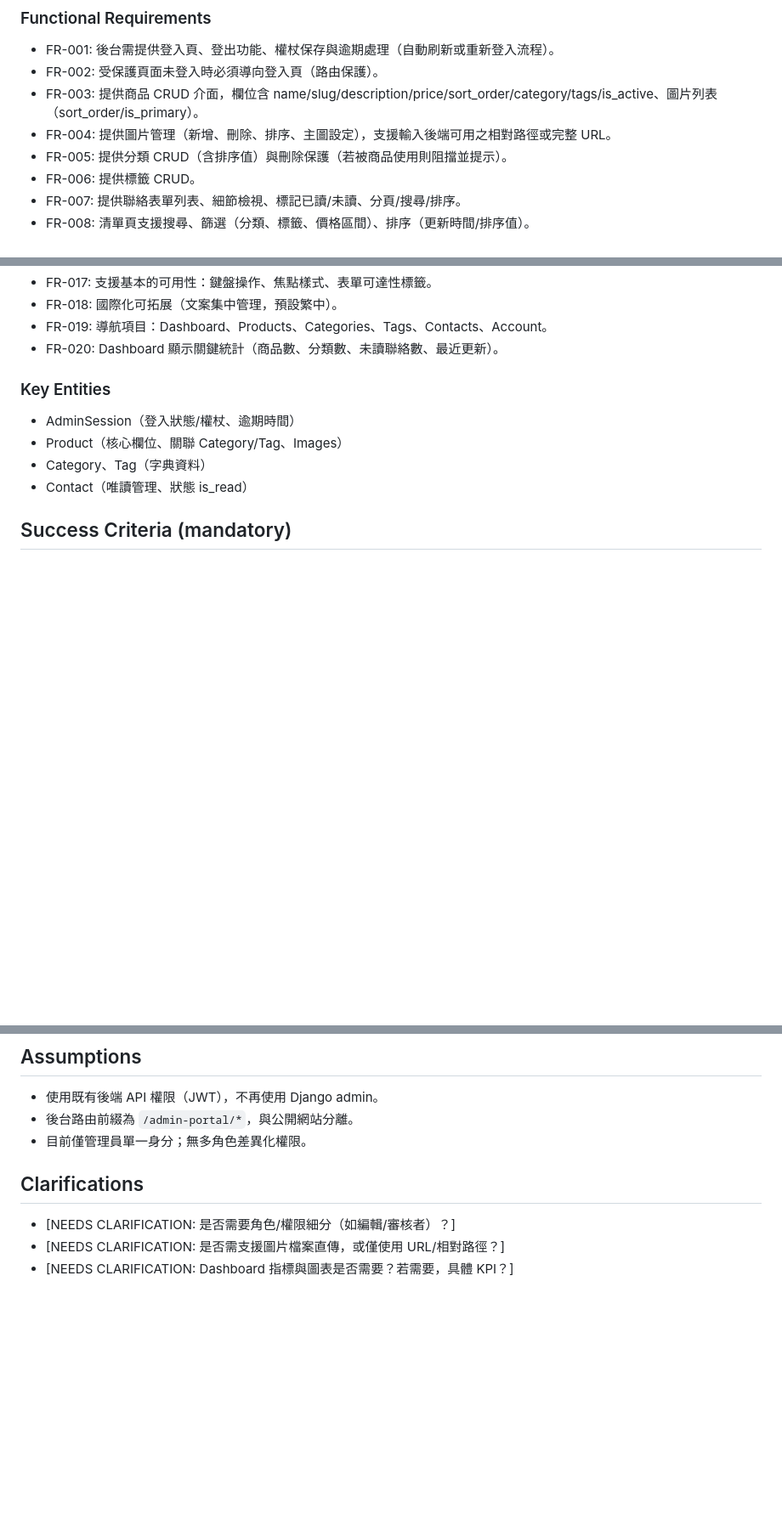
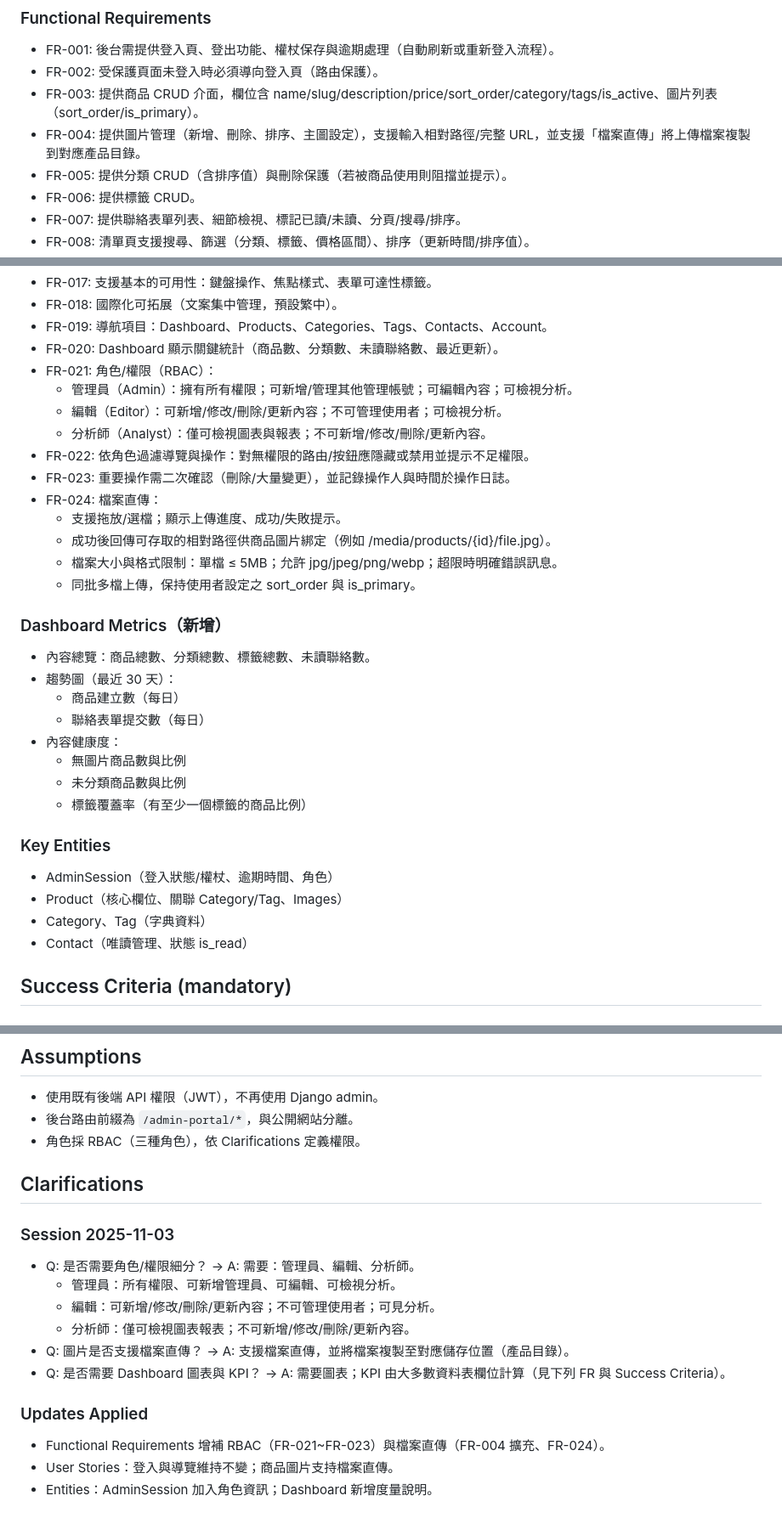
Before and after one commit to 120061203/pinelab, a Markdown page: specs/001-custom-admin-ui/spec.md, 3 parts joined by grey strips. Shown at 85% size. Drawn GitHub-style; blank space fills up the shorter version.

Commit message:
clarify: RBAC 角色、檔案直傳、Dashboard KPI 指標\n\n- 新增 RBAC 三角色與權限邏輯（FR-021~FR-023）\n- 圖片支援檔案直傳與大小/格式限制（FR-004/FR-024）\n- 加入 Dashboard 指標與趨勢圖需求\n- 更新 Entities/Assumptions/Clarifications

```diff
--- a/specs/001-custom-admin-ui/spec.md
+++ b/specs/001-custom-admin-ui/spec.md
@@ -47,7 +47,7 @@
 - FR-001: 後台需提供登入頁、登出功能、權杖保存與逾期處理（自動刷新或重新登入流程）。
 - FR-002: 受保護頁面未登入時必須導向登入頁（路由保護）。
 - FR-003: 提供商品 CRUD 介面，欄位含 name/slug/description/price/sort_order/category/tags/is_active、圖片列表（sort_order/is_primary）。
-- FR-004: 提供圖片管理（新增、刪除、排序、主圖設定），支援輸入後端可用之相對路徑或完整 URL。
+- FR-004: 提供圖片管理（新增、刪除、排序、主圖設定），支援輸入相對路徑/完整 URL，並支援「檔案直傳」將上傳檔案複製到對應產品目錄。
 - FR-005: 提供分類 CRUD（含排序值）與刪除保護（若被商品使用則阻擋並提示）。
 - FR-006: 提供標籤 CRUD。
 - FR-007: 提供聯絡表單列表、細節檢視、標記已讀/未讀、分頁/搜尋/排序。
@@ -64,9 +64,30 @@
 - FR-018: 國際化可拓展（文案集中管理，預設繁中）。
 - FR-019: 導航項目：Dashboard、Products、Categories、Tags、Contacts、Account。
 - FR-020: Dashboard 顯示關鍵統計（商品數、分類數、未讀聯絡數、最近更新）。
+- FR-021: 角色/權限（RBAC）：
+  - 管理員（Admin）：擁有所有權限；可新增/管理其他管理帳號；可編輯內容；可檢視分析。
+  - 編輯（Editor）：可新增/修改/刪除/更新內容；不可管理使用者；可檢視分析。
+  - 分析師（Analyst）：僅可檢視圖表與報表；不可新增/修改/刪除/更新內容。
+- FR-022: 依角色過濾導覽與操作：對無權限的路由/按鈕應隱藏或禁用並提示不足權限。
+- FR-023: 重要操作需二次確認（刪除/大量變更），並記錄操作人與時間於操作日誌。
+- FR-024: 檔案直傳：
+  - 支援拖放/選檔；顯示上傳進度、成功/失敗提示。
+  - 成功後回傳可存取的相對路徑供商品圖片綁定（例如 /media/products/{id}/file.jpg）。
+  - 檔案大小與格式限制：單檔 ≤ 5MB；允許 jpg/jpeg/png/webp；超限時明確錯誤訊息。
+  - 同批多檔上傳，保持使用者設定之 sort_order 與 is_primary。
+
+### Dashboard Metrics（新增）
+- 內容總覽：商品總數、分類總數、標籤總數、未讀聯絡數。
+- 趨勢圖（最近 30 天）：
+  - 商品建立數（每日）
+  - 聯絡表單提交數（每日）
+- 內容健康度：
+  - 無圖片商品數與比例
+  - 未分類商品數與比例
+  - 標籤覆蓋率（有至少一個標籤的商品比例）
 
 ### Key Entities
-- AdminSession（登入狀態/權杖、逾期時間）
+- AdminSession（登入狀態/權杖、逾期時間、角色）
 - Product（核心欄位、關聯 Category/Tag、Images）
 - Category、Tag（字典資料）
 - Contact（唯讀管理、狀態 is_read）
@@ -81,9 +102,18 @@
 ## Assumptions
 - 使用既有後端 API 權限（JWT），不再使用 Django admin。
 - 後台路由前綴為 `/admin-portal/*`，與公開網站分離。
-- 目前僅管理員單一身分；無多角色差異化權限。
+- 角色採 RBAC（三種角色），依 Clarifications 定義權限。
 
 ## Clarifications
-- [NEEDS CLARIFICATION: 是否需要角色/權限細分（如編輯/審核者）？]
-- [NEEDS CLARIFICATION: 是否需支援圖片檔案直傳，或僅使用 URL/相對路徑？]
-- [NEEDS CLARIFICATION: Dashboard 指標與圖表是否需要？若需要，具體 KPI？]
+### Session 2025-11-03
+- Q: 是否需要角色/權限細分？ → A: 需要：管理員、編輯、分析師。
+  - 管理員：所有權限、可新增管理員、可編輯、可檢視分析。
+  - 編輯：可新增/修改/刪除/更新內容；不可管理使用者；可見分析。
+  - 分析師：僅可檢視圖表報表；不可新增/修改/刪除/更新內容。
+- Q: 圖片是否支援檔案直傳？ → A: 支援檔案直傳，並將檔案複製至對應儲存位置（產品目錄）。
+- Q: 是否需要 Dashboard 圖表與 KPI？ → A: 需要圖表；KPI 由大多數資料表欄位計算（見下列 FR 與 Success Criteria）。
+
+### Updates Applied
+- Functional Requirements 增補 RBAC（FR-021~FR-023）與檔案直傳（FR-004 擴充、FR-024）。
+- User Stories：登入與導覽維持不變；商品圖片支持檔案直傳。
+- Entities：AdminSession 加入角色資訊；Dashboard 新增度量說明。
```
